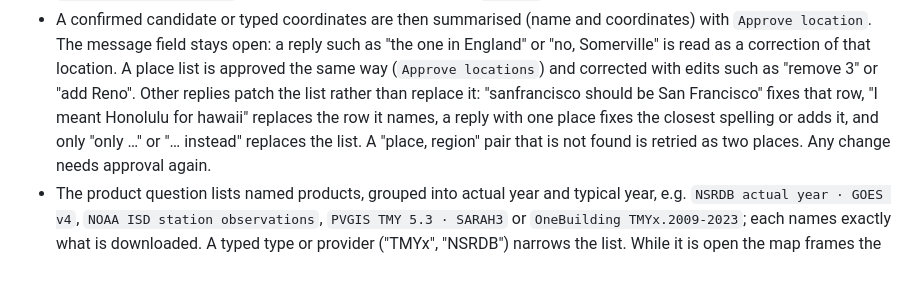
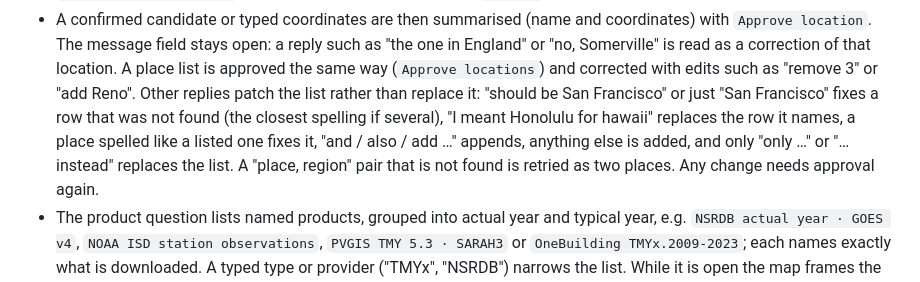
Before and after one commit to Energy-Atlas/openepw, a Markdown page: web/chat-ui/README.md, the part around the change. Drawn GitHub-style.

Commit message:
fix(docs): record patching without restating the misentry

```diff
--- a/web/chat-ui/README.md
+++ b/web/chat-ui/README.md
@@ -53,10 +53,11 @@ Node or this UI.
   such as "the one in England" or "no, Somerville" is read as a correction of
   that location. A place list is approved the same way (`Approve locations`)
   and corrected with edits such as "remove 3" or "add Reno". Other replies
-  patch the list rather than replace it: "sanfrancisco should be San
-  Francisco" fixes that row, "I meant Honolulu for hawaii" replaces the row it
-  names, a reply with one place fixes the closest spelling or adds it, and only
-  "only …" or "… instead" replaces the list. A "place, region" pair that is not
+  patch the list rather than replace it: "should be San Francisco" or just
+  "San Francisco" fixes a row that was not found (the closest spelling if
+  several), "I meant Honolulu for hawaii" replaces the row it names, a place
+  spelled like a listed one fixes it, "and / also / add …" appends, anything
+  else is added, and only "only …" or "… instead" replaces the list. A "place, region" pair that is not
   found is retried as two places. Any change needs approval again.
 - The product question lists named products, grouped into actual year and
   typical year, e.g. `NSRDB actual year · GOES v4`, `NOAA ISD station
```
Also changed, not shown: docs/validation/2026-09-26-chat-ui.md (+11 -0 lines).
